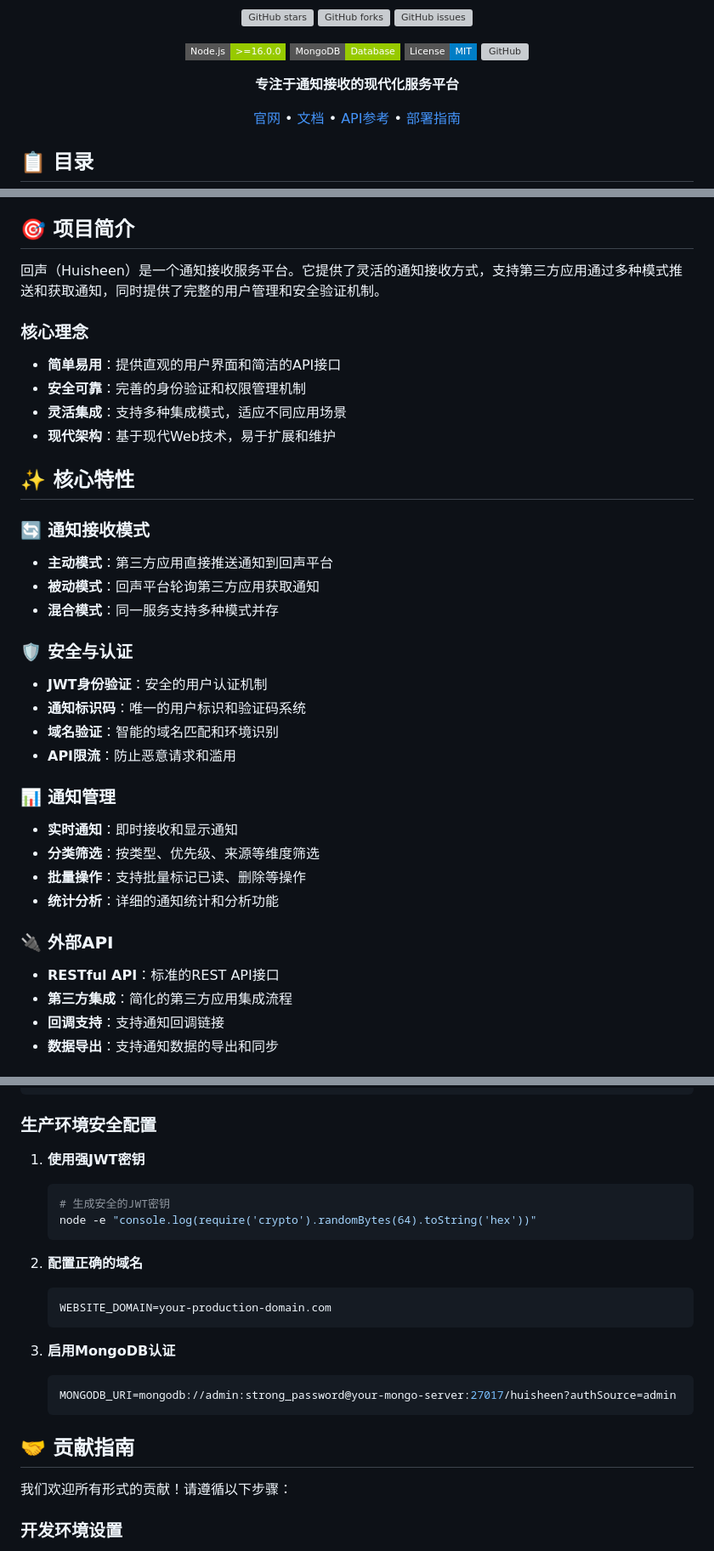
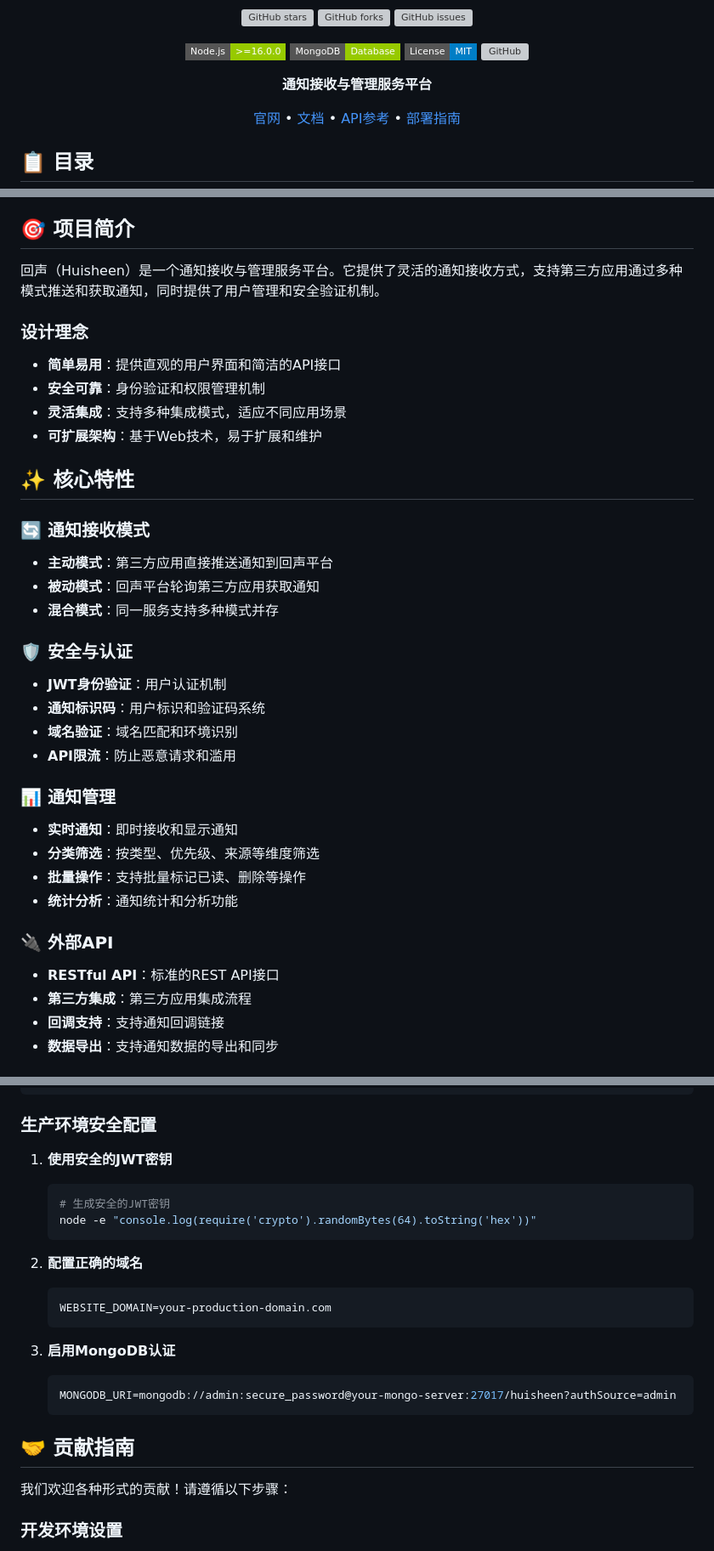
Before and after one commit to LoosePrince/Huisheen, a Markdown page: README.md, 3 parts joined by grey strips. Shown at 85% size. Drawn GitHub-style; badges without logos; grey boxes are pictures that could not be loaded.

````diff
--- a/README.md
+++ b/README.md
@@ -13,7 +13,7 @@
 [![License](https://img.shields.io/badge/License-MIT-blue?style=flat-square)](LICENSE)
 [![GitHub](https://img.shields.io/badge/GitHub-LoosePrince/Huisheen-black?style=flat-square&logo=github)](https://github.com/LoosePrince/Huisheen)
 
-**专注于通知接收的现代化服务平台**
+**通知接收与管理服务平台**
 
 [官网](https://your-demo-url.com) • [文档](docs/) • [API参考](#api-文档) • [部署指南](#部署)
 
@@ -33,14 +33,14 @@
 
 ## 🎯 项目简介
 
-回声（Huisheen）是一个通知接收服务平台。它提供了灵活的通知接收方式，支持第三方应用通过多种模式推送和获取通知，同时提供了完整的用户管理和安全验证机制。
+回声（Huisheen）是一个通知接收与管理服务平台。它提供了灵活的通知接收方式，支持第三方应用通过多种模式推送和获取通知，同时提供了用户管理和安全验证机制。
 
-### 核心理念
+### 设计理念
 
 - **简单易用**：提供直观的用户界面和简洁的API接口
-- **安全可靠**：完善的身份验证和权限管理机制
+- **安全可靠**：身份验证和权限管理机制
 - **灵活集成**：支持多种集成模式，适应不同应用场景
-- **现代架构**：基于现代Web技术，易于扩展和维护
+- **可扩展架构**：基于Web技术，易于扩展和维护
 
 ## ✨ 核心特性
 
@@ -52,9 +52,9 @@
 
 ### 🛡️ 安全与认证
 
-- **JWT身份验证**：安全的用户认证机制
-- **通知标识码**：唯一的用户标识和验证码系统
-- **域名验证**：智能的域名匹配和环境识别
+- **JWT身份验证**：用户认证机制
+- **通知标识码**：用户标识和验证码系统
+- **域名验证**：域名匹配和环境识别
 - **API限流**：防止恶意请求和滥用
 
 ### 📊 通知管理
@@ -62,12 +62,12 @@
 - **实时通知**：即时接收和显示通知
 - **分类筛选**：按类型、优先级、来源等维度筛选
 - **批量操作**：支持批量标记已读、删除等操作
-- **统计分析**：详细的通知统计和分析功能
+- **统计分析**：通知统计和分析功能
 
 ### 🔌 外部API
 
 - **RESTful API**：标准的REST API接口
-- **第三方集成**：简化的第三方应用集成流程
+- **第三方集成**：第三方应用集成流程
 - **回调支持**：支持通知回调链接
 - **数据导出**：支持通知数据的导出和同步
 
@@ -390,7 +390,7 @@ MONGODB_URI=${{MONGO_URL}}
 
 ### 生产环境安全配置
 
-1. **使用强JWT密钥**
+1. **使用安全的JWT密钥**
    ```bash
    # 生成安全的JWT密钥
    node -e "console.log(require('crypto').randomBytes(64).toString('hex'))"
@@ -403,12 +403,12 @@ MONGODB_URI=${{MONGO_URL}}
 
 3. **启用MongoDB认证**
    ```env
-   MONGODB_URI=mongodb://admin:strong_password@your-mongo-server:27017/huisheen?authSource=admin
+   MONGODB_URI=mongodb://admin:secure_password@your-mongo-server:27017/huisheen?authSource=admin
    ```
 
 ## 🤝 贡献指南
 
-我们欢迎所有形式的贡献！请遵循以下步骤：
+我们欢迎各种形式的贡献！请遵循以下步骤：
 
 ### 开发环境设置
 
````
Also changed, not shown: other parts of README.md (+3 -3 lines), public/docs/developer-guide.md (+2 -2 lines), public/docs/user-guide.md (+7 -10 lines).
